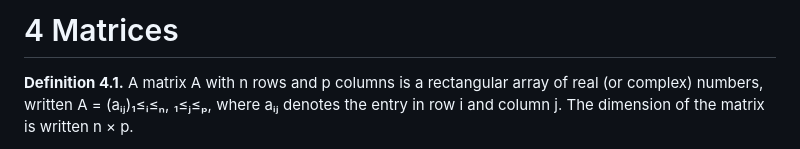
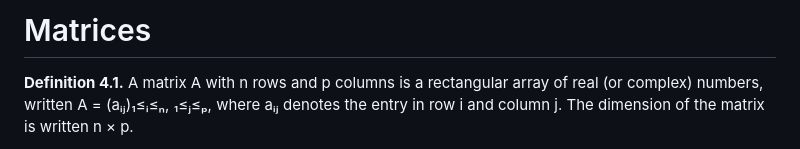
Before and after one commit to CipherOps-blog/CipherOps, a Markdown page: courses/maths/4. Matrices.md, the part around the change. Rendered like a GitHub page.

Commit message:
Update title format in Matrices.md

```diff
--- a/courses/maths/4. Matrices.md
+++ b/courses/maths/4. Matrices.md
@@ -1,4 +1,4 @@
-# 4 Matrices
+# Matrices
 
 **Definition 4.1.** A matrix A with n rows and p columns is a rectangular array of real (or complex) numbers, written A = (aᵢⱼ)₁≤ᵢ≤ₙ, ₁≤ⱼ≤ₚ, where aᵢⱼ denotes the entry in row i and column j. The dimension of the matrix is written n × p.
 
```
